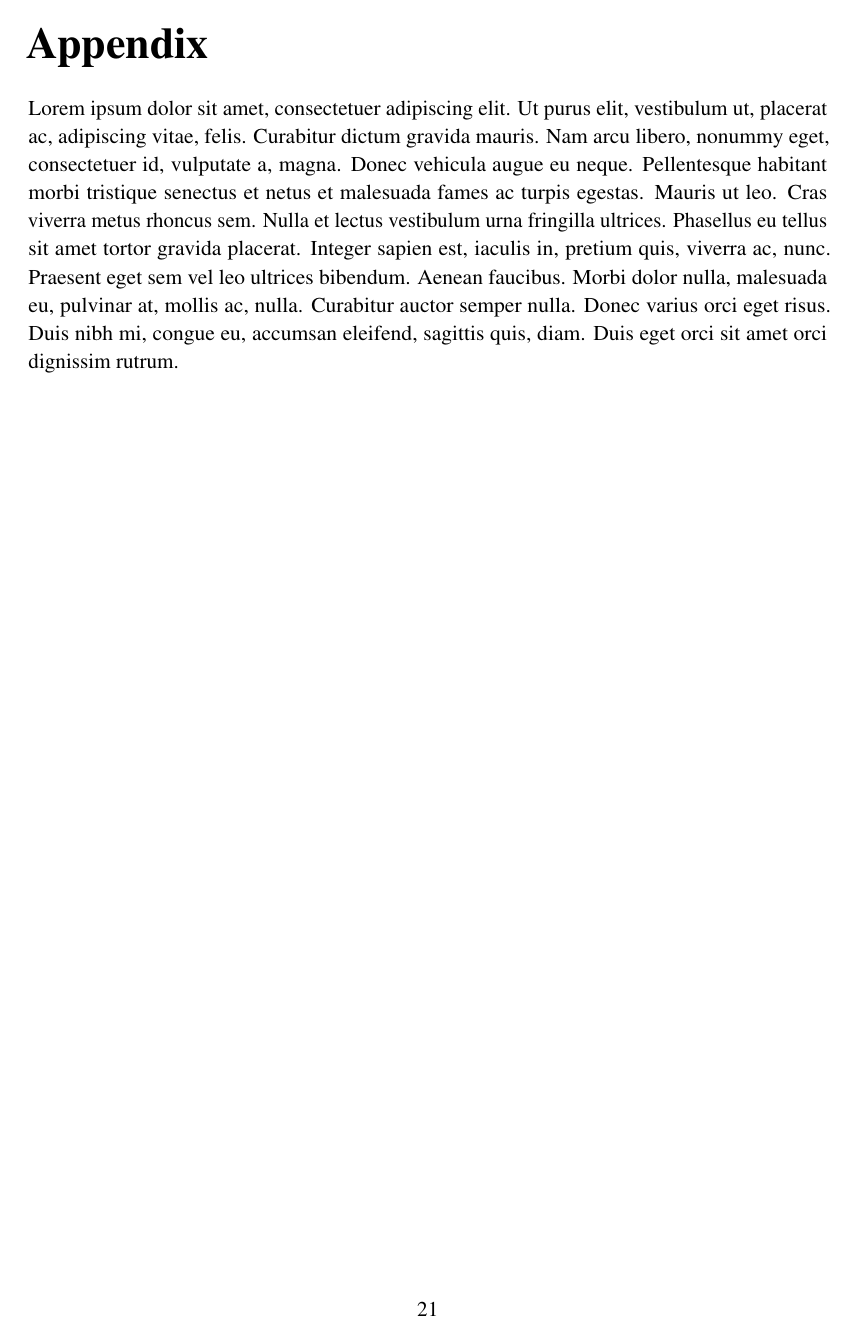
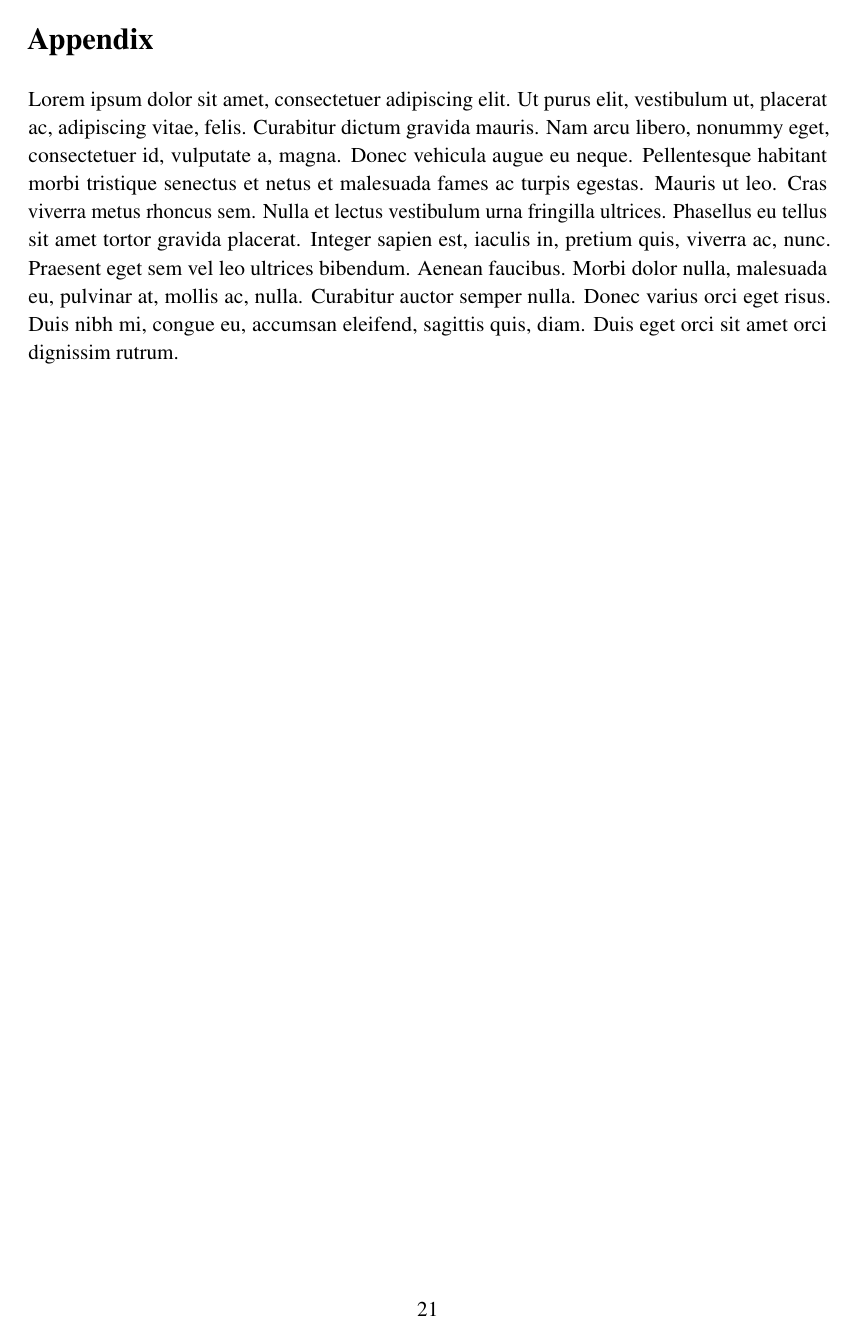
Before and after one commit to danielizham/dp-report, a LaTeX document (main.tex): page 28 of 30. Compiled offline with pdfLaTeX.

Commit message:
Resize the appendix header to match the size of the other headers

```diff
--- a/main.tex
+++ b/main.tex
@@ -85,7 +85,7 @@ hmargin=2.54cm]{geometry}
 }
 
 \renewcommand{\appendixtocname}{Appendix}
-\renewcommand{\appendixpagename}{Appendix}
+\renewcommand{\appendixpagename}{\Large Appendix}
 
 % Common shortcuts
 \newcommand{\anafi}{\textsc{anafi}\xspace}
```
